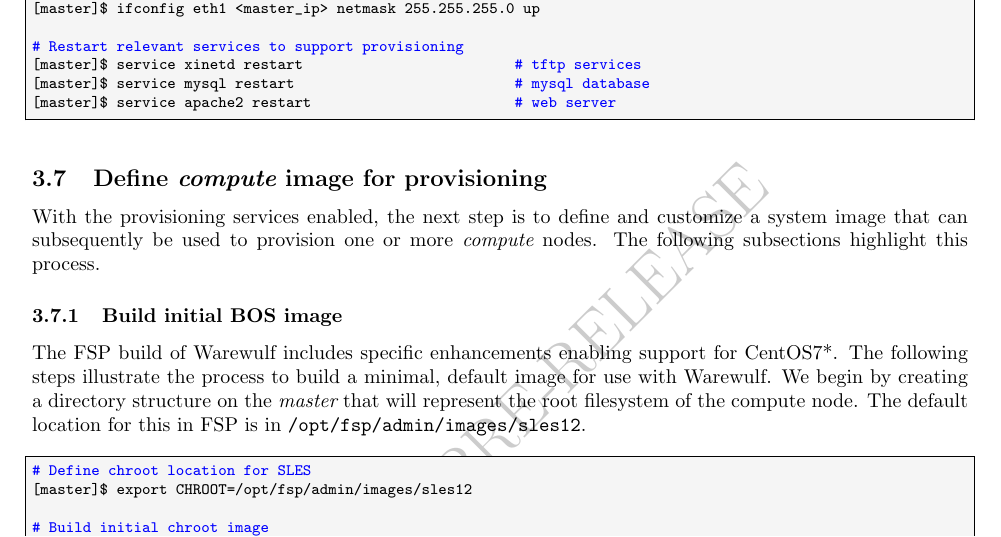
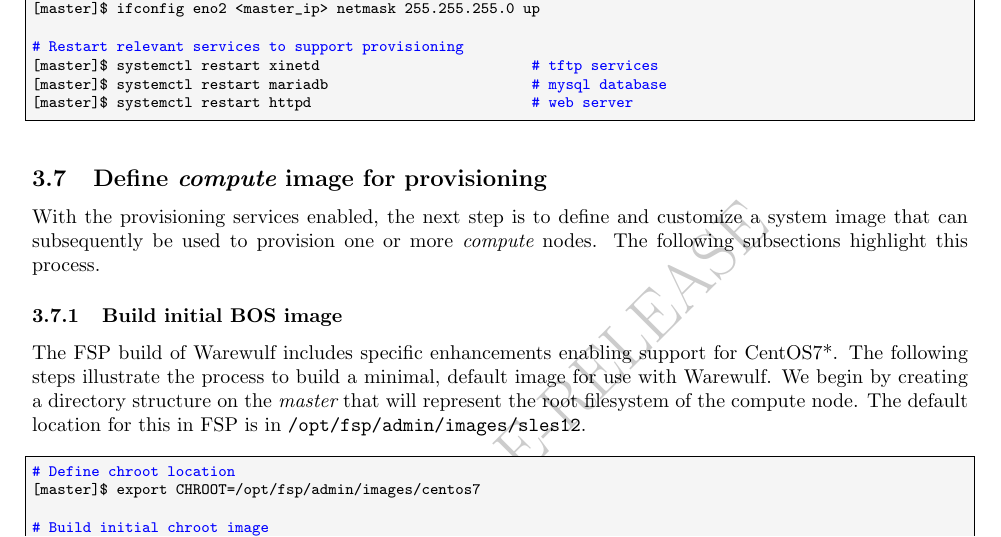
Before and after one commit to openhpc/ohpc, a LaTeX document (docs/recipes/install/centos7/vanilla/steps.tex): part of page 8 of 17, cut so that both start at the same text. Compiled offline with pdfLaTeX; a LaTeX package or settings file that is missing is left out.

Commit message:
[FSP-338]: updates for centos7 - use eno2 interface; use httpd vs apache2; use sysemctl commands vs service; change chroot path.

```diff
--- a/docs/recipes/install/centos7/vanilla/steps.tex
+++ b/docs/recipes/install/centos7/vanilla/steps.tex
@@ -252,11 +247,14 @@
 
-# Define eth1 interface for provisioning
-[master]$ ifconfig eth1 <master_ip> netmask 255.255.255.0 up
+# [master]$ perl -pi -e "s/Allow from all/Require all granted/" $MODFILE
+# [master]$ perl -ni -e "print unless /^\s+Order allow,deny/" $MODFILE
+
+# Define eno2 interface for provisioning
+[master]$ ifconfig eno2 <master_ip> netmask 255.255.255.0 up
 
 # Restart relevant services to support provisioning
-[master]$ service xinetd restart                         # tftp services
-[master]$ service mysql restart                          # mysql database
-[master]$ service apache2 restart                        # web server
+[master]$ systemctl restart xinetd                         # tftp services
+[master]$ systemctl restart mariadb                        # mysql database
+[master]$ systemctl restart httpd                          # web server
 \end{lstlisting}
 %\end{verbatim}
 % end_fsp_run
@@ -305,8 +302,8 @@
 % begin_fsp_run
 % fsp_validation_comment Create compute image for Warewulf
 \begin{lstlisting}[language=bash,literate={-}{-}1,keywords={},upquote=true,keepspaces]
-# Define chroot location for SLES
-[master]$ export CHROOT=/opt/fsp/admin/images/sles12
+# Define chroot location
+[master]$ export CHROOT=/opt/fsp/admin/images/centos7
 
 # Build initial chroot image
 [master]$ wwmkchroot centos-7 $CHROOT
```
Also changed, not shown: docs/recipes/install/centos7/vanilla/steps.tex (18 more changed lines).
